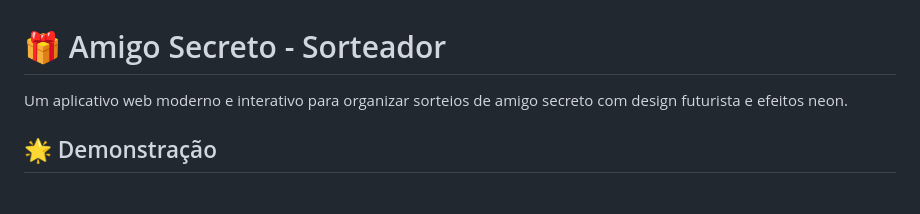
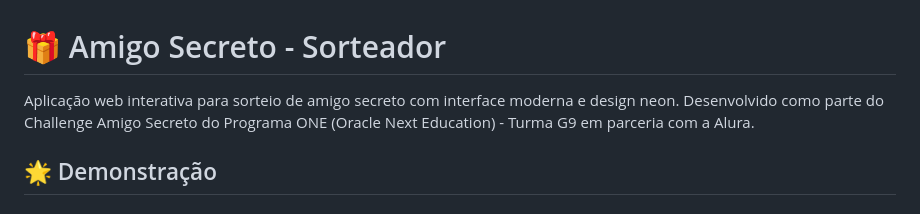
Before and after one commit to DouradoCtrl/sorteador-alura-challenge, a Markdown page: README.md, the part around the change. Drawn GitHub-style.

Commit message:
Atualização descrição

```diff
--- a/README.md
+++ b/README.md
@@ -1,6 +1,6 @@
 # 🎁 Amigo Secreto - Sorteador
 
-Um aplicativo web moderno e interativo para organizar sorteios de amigo secreto com design futurista e efeitos neon.
+Aplicação web interativa para sorteio de amigo secreto com interface moderna e design neon. Desenvolvido como parte do Challenge Amigo Secreto do Programa ONE (Oracle Next Education) - Turma G9 em parceria com a Alura.
 
 ## 🌟 Demonstração
 
```
